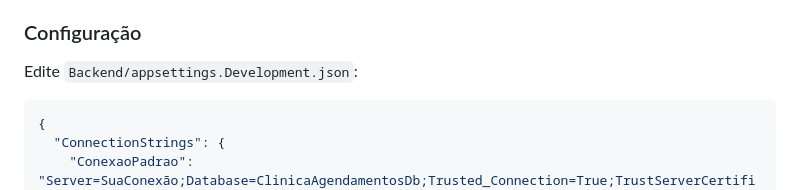
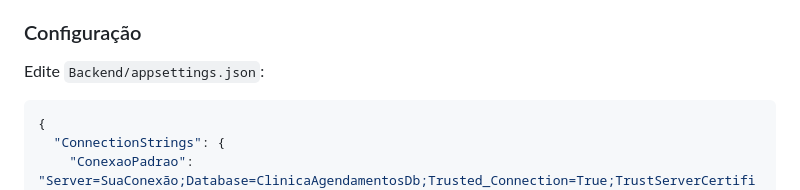
Before and after one commit to Denner-Dev/ClinicScheduler, a Markdown page: README.md, the part around the change. Rendered like a GitHub page.

````diff
--- a/README.md
+++ b/README.md
@@ -60,7 +60,7 @@ ClinicScheduler/
 
 ### Configuração
 
-Edite `Backend/appsettings.Development.json`:
+Edite `Backend/appsettings.json`:
 
 ```json
 {
````
